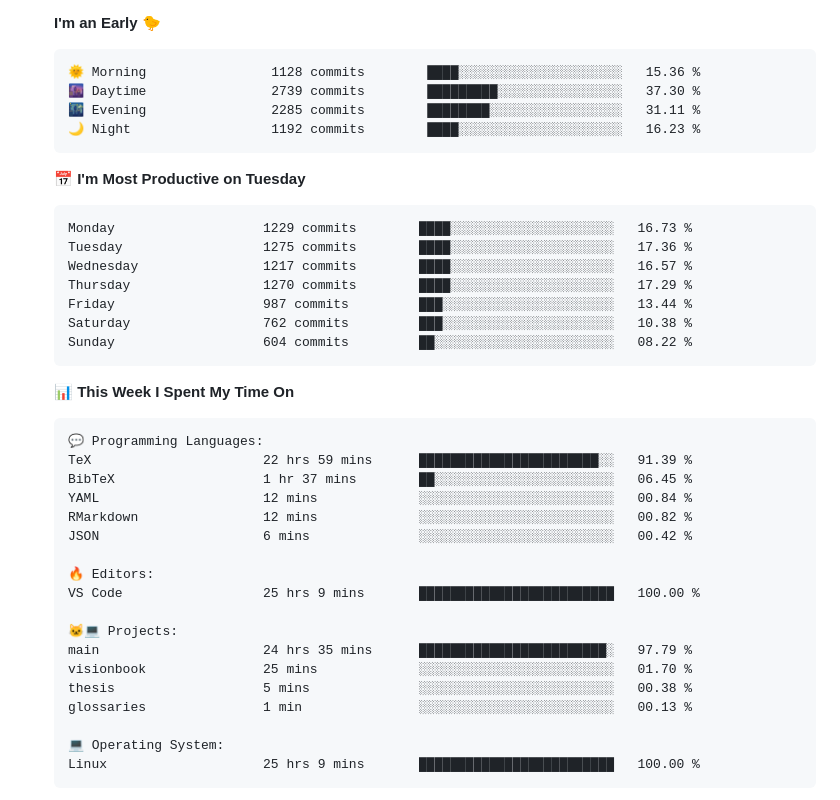
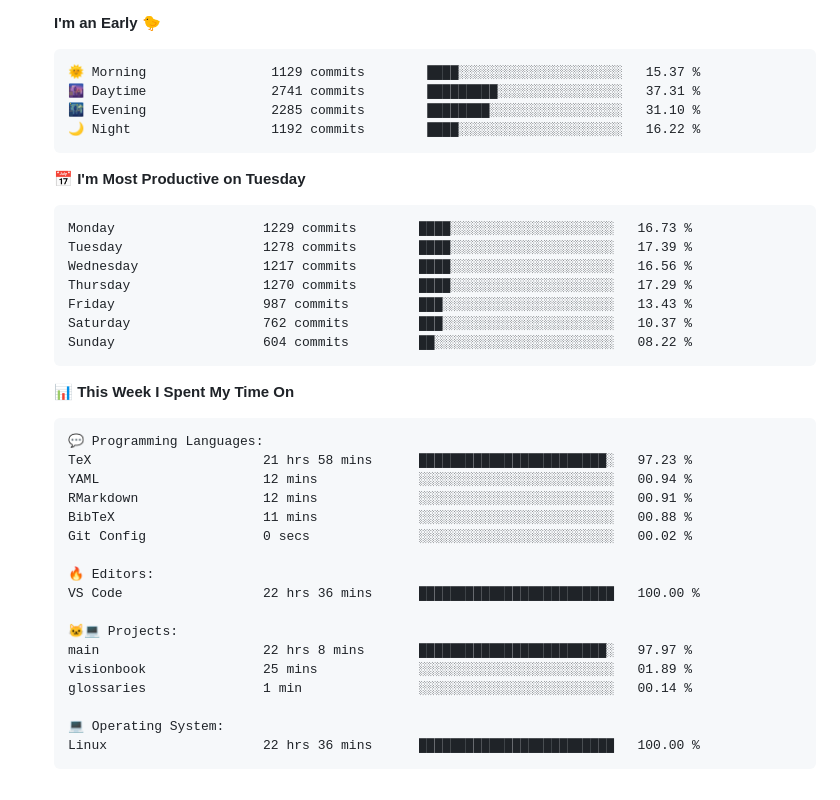
Before and after one commit to tapyu/tapyu, a Markdown page: README.md, the part around one of its changes. Rendered like a GitHub page; folded sections open.

Commit message:
Updated with Dev Metrics

````diff
--- a/README.md
+++ b/README.md
@@ -94,20 +94,20 @@ I work in the area of <b>GNSS signal processing</b>, and I especially focus on t
 **I'm an Early 🐤**
 
 ```text
-🌞 Morning                1128 commits        ████░░░░░░░░░░░░░░░░░░░░░   15.36 %
-🌆 Daytime                2739 commits        █████████░░░░░░░░░░░░░░░░   37.30 %
-🌃 Evening                2285 commits        ████████░░░░░░░░░░░░░░░░░   31.11 %
-🌙 Night                  1192 commits        ████░░░░░░░░░░░░░░░░░░░░░   16.23 %
+🌞 Morning                1129 commits        ████░░░░░░░░░░░░░░░░░░░░░   15.37 %
+🌆 Daytime                2741 commits        █████████░░░░░░░░░░░░░░░░   37.31 %
+🌃 Evening                2285 commits        ████████░░░░░░░░░░░░░░░░░   31.10 %
+🌙 Night                  1192 commits        ████░░░░░░░░░░░░░░░░░░░░░   16.22 %
 ```
 📅 **I'm Most Productive on Tuesday**
 
 ```text
 Monday                   1229 commits        ████░░░░░░░░░░░░░░░░░░░░░   16.73 %
-Tuesday                  1275 commits        ████░░░░░░░░░░░░░░░░░░░░░   17.36 %
-Wednesday                1217 commits        ████░░░░░░░░░░░░░░░░░░░░░   16.57 %
+Tuesday                  1278 commits        ████░░░░░░░░░░░░░░░░░░░░░   17.39 %
+Wednesday                1217 commits        ████░░░░░░░░░░░░░░░░░░░░░   16.56 %
 Thursday                 1270 commits        ████░░░░░░░░░░░░░░░░░░░░░   17.29 %
-Friday                   987 commits         ███░░░░░░░░░░░░░░░░░░░░░░   13.44 %
-Saturday                 762 commits         ███░░░░░░░░░░░░░░░░░░░░░░   10.38 %
+Friday                   987 commits         ███░░░░░░░░░░░░░░░░░░░░░░   13.43 %
+Saturday                 762 commits         ███░░░░░░░░░░░░░░░░░░░░░░   10.37 %
 Sunday                   604 commits         ██░░░░░░░░░░░░░░░░░░░░░░░   08.22 %
 ```
 
@@ -116,23 +116,22 @@ Sunday                   604 commits         ██░░░░░░░░░
 
 ```text
 💬 Programming Languages:
-TeX                      22 hrs 59 mins      ███████████████████████░░   91.39 %
-BibTeX                   1 hr 37 mins        ██░░░░░░░░░░░░░░░░░░░░░░░   06.45 %
-YAML                     12 mins             ░░░░░░░░░░░░░░░░░░░░░░░░░   00.84 %
-RMarkdown                12 mins             ░░░░░░░░░░░░░░░░░░░░░░░░░   00.82 %
-JSON                     6 mins              ░░░░░░░░░░░░░░░░░░░░░░░░░   00.42 %
+TeX                      21 hrs 58 mins      ████████████████████████░   97.23 %
+YAML                     12 mins             ░░░░░░░░░░░░░░░░░░░░░░░░░   00.94 %
+RMarkdown                12 mins             ░░░░░░░░░░░░░░░░░░░░░░░░░   00.91 %
+BibTeX                   11 mins             ░░░░░░░░░░░░░░░░░░░░░░░░░   00.88 %
+Git Config               0 secs              ░░░░░░░░░░░░░░░░░░░░░░░░░   00.02 %
 
 🔥 Editors:
-VS Code                  25 hrs 9 mins       █████████████████████████   100.00 %
+VS Code                  22 hrs 36 mins      █████████████████████████   100.00 %
 
 🐱‍💻 Projects:
-main                     24 hrs 35 mins      ████████████████████████░   97.79 %
-visionbook               25 mins             ░░░░░░░░░░░░░░░░░░░░░░░░░   01.70 %
-thesis                   5 mins              ░░░░░░░░░░░░░░░░░░░░░░░░░   00.38 %
-glossaries               1 min               ░░░░░░░░░░░░░░░░░░░░░░░░░   00.13 %
+main                     22 hrs 8 mins       ████████████████████████░   97.97 %
+visionbook               25 mins             ░░░░░░░░░░░░░░░░░░░░░░░░░   01.89 %
+glossaries               1 min               ░░░░░░░░░░░░░░░░░░░░░░░░░   00.14 %
 
 💻 Operating System:
-Linux                    25 hrs 9 mins       █████████████████████████   100.00 %
+Linux                    22 hrs 36 mins      █████████████████████████   100.00 %
 ```
 
 
````
Also changed, not shown: other parts of README.md (+2 -2 lines).
